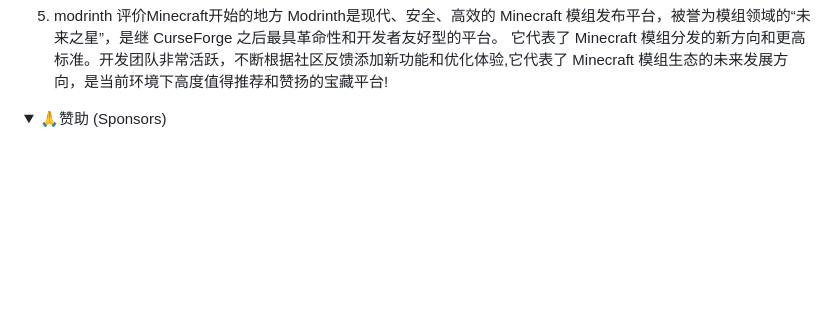
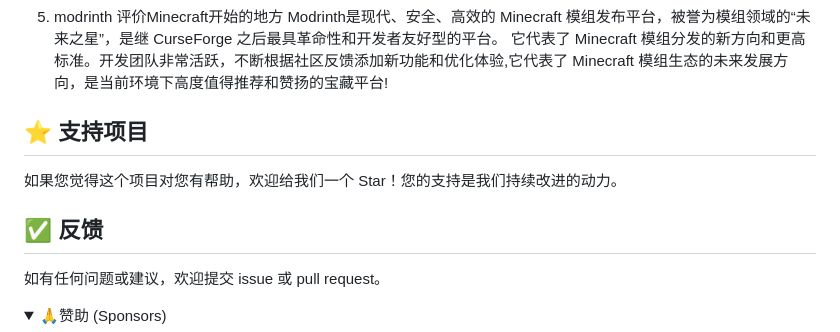
Before and after one commit to LIN4813/Minecraft, a Markdown page: README.md, the part around the change. Drawn GitHub-style; folded sections open; blank space fills up the shorter version.

```diff
--- a/README.md
+++ b/README.md
@@ -57,6 +57,14 @@ Minecraft 基岩版, 是一个更注重便捷性、可及性和社交性的版
 
 5. modrinth  评价Minecraft开始的地方 Modrinth是现代、安全、高效的 Minecraft 模组发布平台，被誉为模组领域的“未来之星”，是继 CurseForge 之后最具革命性和开发者友好型的平台。 它代表了 Minecraft 模组分发的新方向和更高标准。开发团队非常活跃，不断根据社区反馈添加新功能和优化体验,它代表了 Minecraft 模组生态的未来发展方向，是当前环境下高度值得推荐和赞扬的宝藏平台!
 
+## ⭐ 支持项目
+
+如果您觉得这个项目对您有帮助，欢迎给我们一个 Star！您的支持是我们持续改进的动力。
+
+## ✅ 反馈
+
+如有任何问题或建议，欢迎提交 issue 或 pull request。
+
 <details>
 <summary> 🙏赞助 (Sponsors)</summary>
 <img width="222" height="304" alt="收款码" src="priture/收款码.png" />
```
